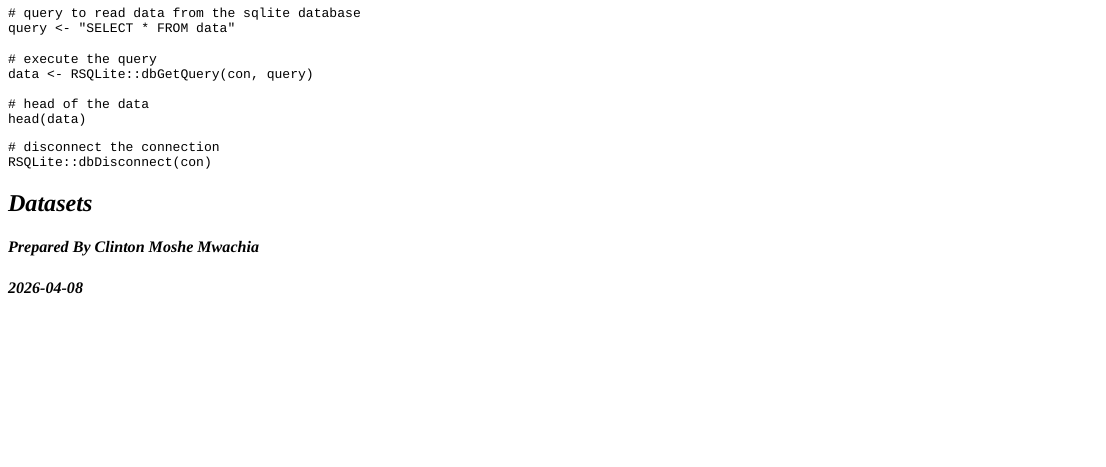
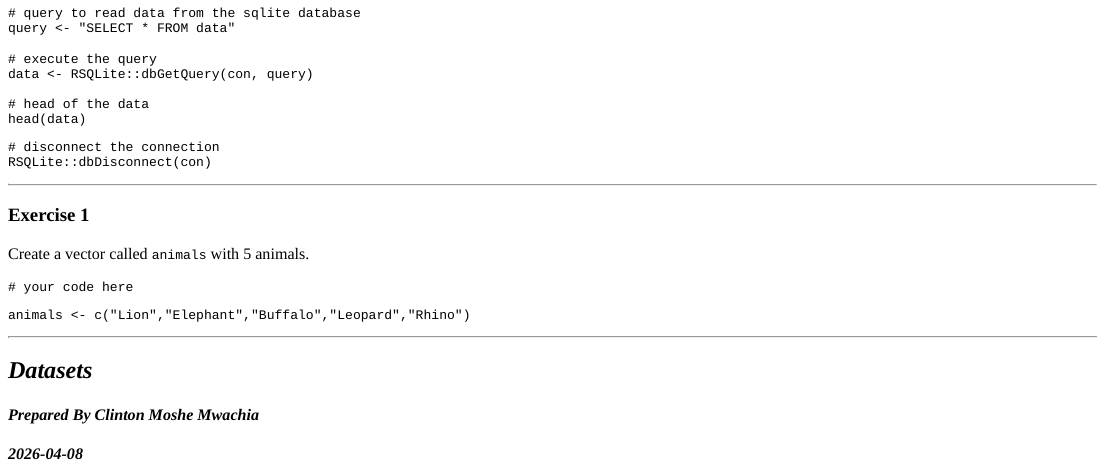
Before and after one commit to clinton-mwachia/RMastery, an R Markdown document (inst/tutorials/data/data.Rmd): the page in a window 1100 px wide, from 2740 px down. The pictures show the output file inst/tutorials/data/data.html that the author committed with the source, opened offline.

Commit message:
Initialise exercise 1

````diff
--- a/inst/tutorials/data/data.Rmd
+++ b/inst/tutorials/data/data.Rmd
@@ -206,3 +206,23 @@ head(data)
 # disconnect the connection
 RSQLite::dbDisconnect(con)
 ```
+
+---
+
+### Exercise 1
+
+Create a vector called `animals` with 5 animals.
+
+```{r exercise1, exercise=TRUE}
+# your code here
+```
+
+```{r exercise1-solution}
+animals <- c("Lion","Elephant","Buffalo","Leopard","Rhino")
+```
+
+```{r exercise1-check}
+grade_code()
+```
+
+---
````
Also changed, not shown: inst/tutorials/data/data.html.
